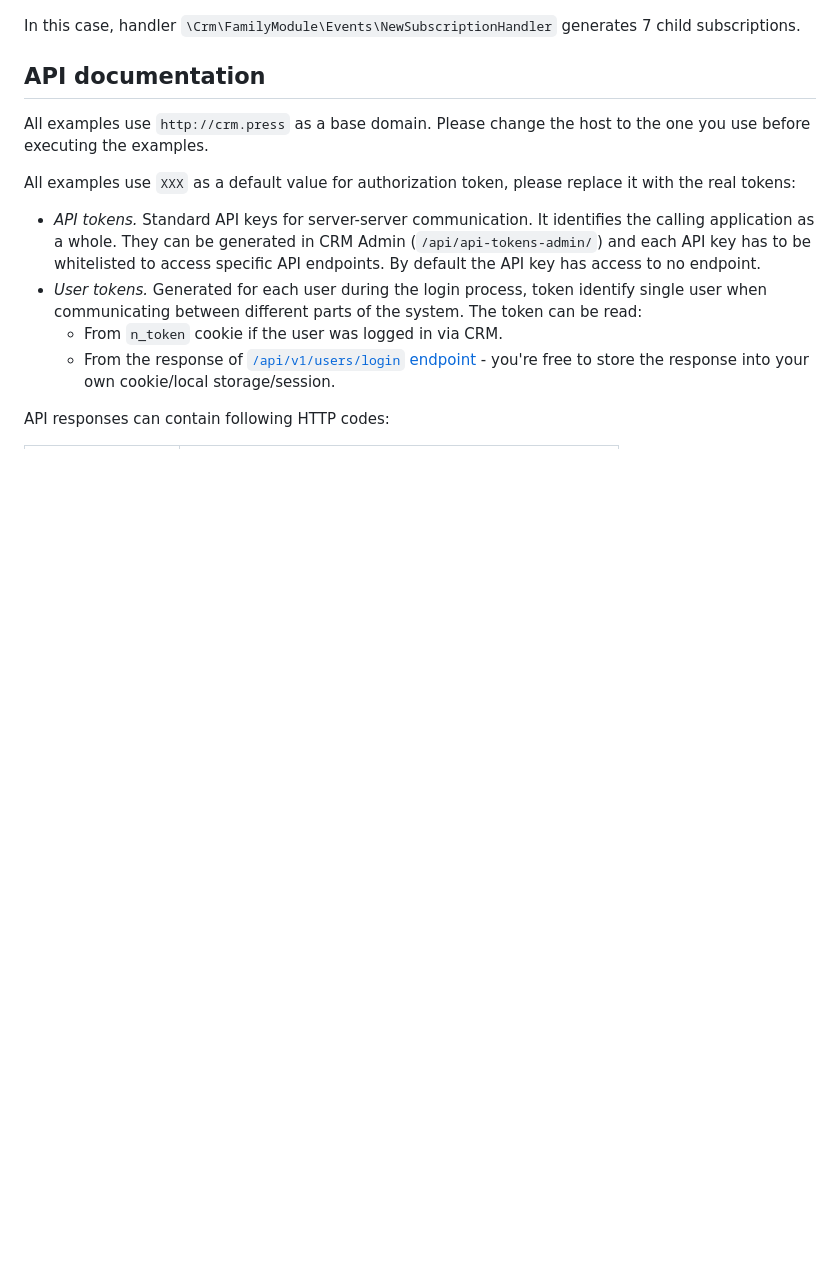
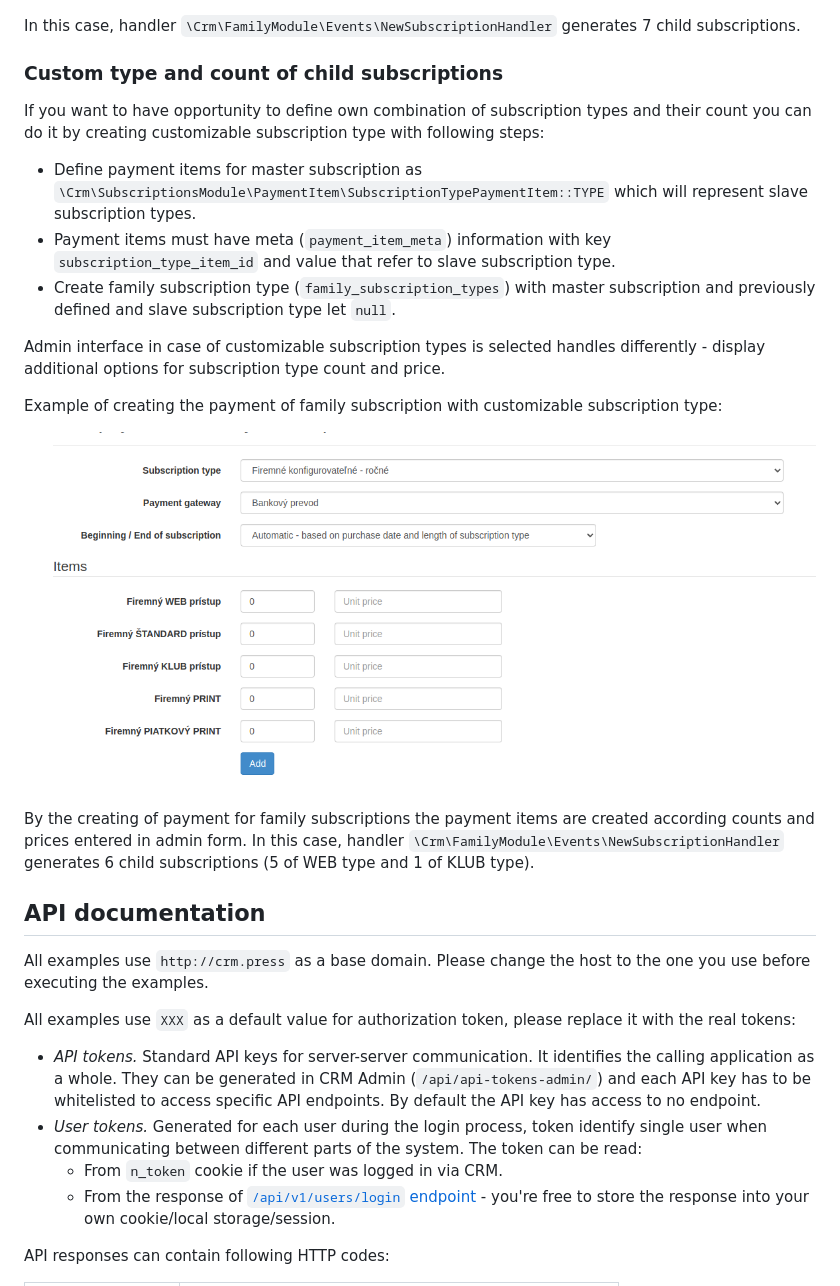
Before and after one commit to remp2020/crm-family-module, a Markdown page: README.md, the part around the change. GitHub-like rendering; pictures changed too: docs/family_form_with_customizable_options.png (added); blank space fills up the shorter version.

```diff
--- a/README.md
+++ b/README.md
@@ -88,6 +88,23 @@ Example of payment item set while creating payment from within admin interface:
 ![Custom payment item setting for dynamic family subscription type](docs/family_subscription_type_with_dynamic_count_-_add_payment.png "Custom payment item setting for dynamic family subscription type")
 
 In this case, handler `\Crm\FamilyModule\Events\NewSubscriptionHandler` generates 7 child subscriptions.
+
+### Custom type and count of child subscriptions
+
+If you want to have opportunity to define own combination of subscription types and their count you can do it by creating customizable subscription type with following steps:
+
+- Define payment items for master subscription as `\Crm\SubscriptionsModule\PaymentItem\SubscriptionTypePaymentItem::TYPE` which will represent slave subscription types.
+- Payment items must have meta (`payment_item_meta`) information with key `subscription_type_item_id` and value that refer to slave subscription type.
+- Create family subscription type (`family_subscription_types`) with master subscription and previously defined and slave subscription type let `null`.
+
+Admin interface in case of customizable subscription types is selected handles differently - display additional options for subscription type count and price.
+
+Example of creating the payment of family subscription with customizable subscription type:
+
+![Admin form with customizable options](docs/family_form_with_customizable_options.png "Admin form with customizable options")
+
+By the creating of payment for family subscriptions the payment items are created according counts and prices entered in admin form.
+In this case, handler `\Crm\FamilyModule\Events\NewSubscriptionHandler` generates 6 child subscriptions (5 of WEB type and 1 of KLUB type).
 
 ## API documentation
 
```
Also changed, not shown: 17 other files.
